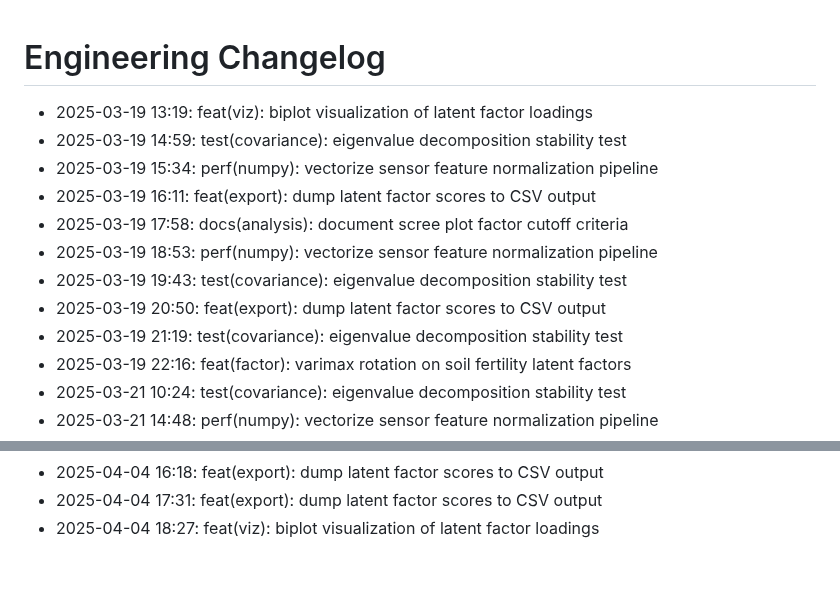
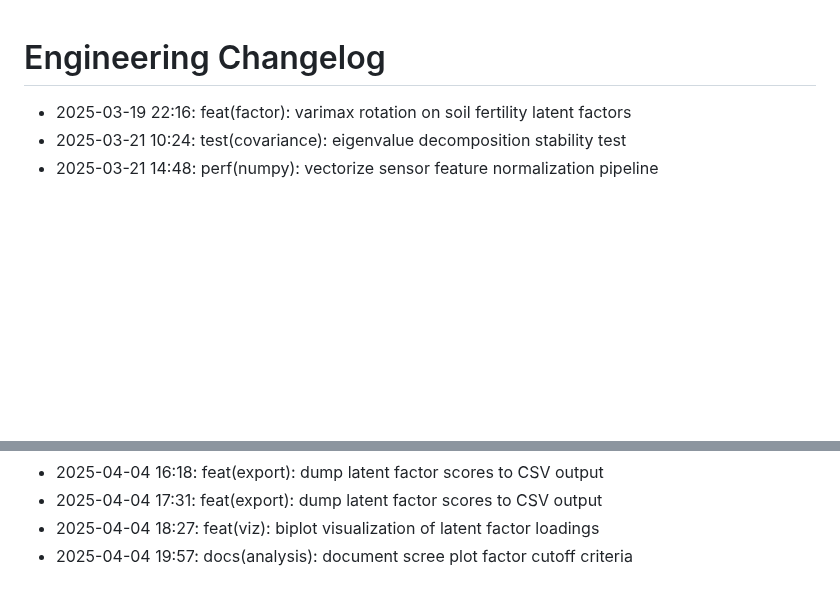
Before and after one commit to lak-is-law/agricultural-sensor-factor-analysis, a Markdown page: docs/changelog.md, 2 parts joined by grey strips. Rendered like a GitHub page; blank space fills up the shorter version.

Commit message:
docs(analysis): document scree plot factor cutoff criteria

```diff
--- a/docs/changelog.md
+++ b/docs/changelog.md
@@ -1,14 +1,5 @@
 # Engineering Changelog
 
-- 2025-03-19 13:19: feat(viz): biplot visualization of latent factor loadings
-- 2025-03-19 14:59: test(covariance): eigenvalue decomposition stability test
-- 2025-03-19 15:34: perf(numpy): vectorize sensor feature normalization pipeline
-- 2025-03-19 16:11: feat(export): dump latent factor scores to CSV output
-- 2025-03-19 17:58: docs(analysis): document scree plot factor cutoff criteria
-- 2025-03-19 18:53: perf(numpy): vectorize sensor feature normalization pipeline
-- 2025-03-19 19:43: test(covariance): eigenvalue decomposition stability test
-- 2025-03-19 20:50: feat(export): dump latent factor scores to CSV output
-- 2025-03-19 21:19: test(covariance): eigenvalue decomposition stability test
 - 2025-03-19 22:16: feat(factor): varimax rotation on soil fertility latent factors
 - 2025-03-21 10:24: test(covariance): eigenvalue decomposition stability test
 - 2025-03-21 14:48: perf(numpy): vectorize sensor feature normalization pipeline
@@ -58,3 +49,4 @@
 - 2025-04-04 16:18: feat(export): dump latent factor scores to CSV output
 - 2025-04-04 17:31: feat(export): dump latent factor scores to CSV output
 - 2025-04-04 18:27: feat(viz): biplot visualization of latent factor loadings
+- 2025-04-04 19:57: docs(analysis): document scree plot factor cutoff criteria
```
